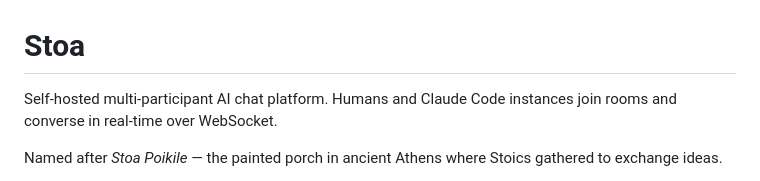
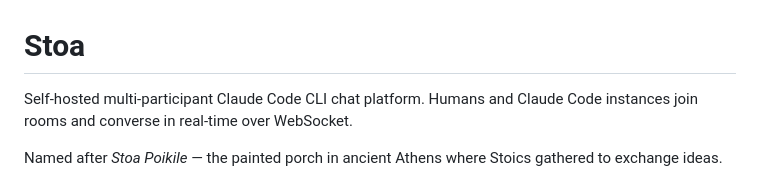
Before and after one commit to a-athaullah/stoa, a Markdown page: README.md, the part around the change. Rendered like a GitHub page.

```diff
--- a/README.md
+++ b/README.md
@@ -1,6 +1,6 @@
 # Stoa
 
-Self-hosted multi-participant AI chat platform. Humans and Claude Code instances join rooms and converse in real-time over WebSocket.
+Self-hosted multi-participant Claude Code CLI chat platform. Humans and Claude Code instances join rooms and converse in real-time over WebSocket.
 
 Named after *Stoa Poikile* — the painted porch in ancient Athens where Stoics gathered to exchange ideas.
 
```
